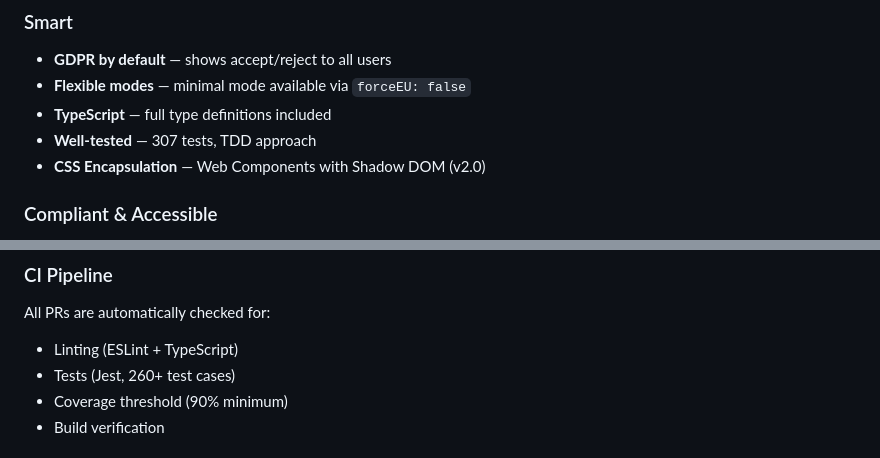
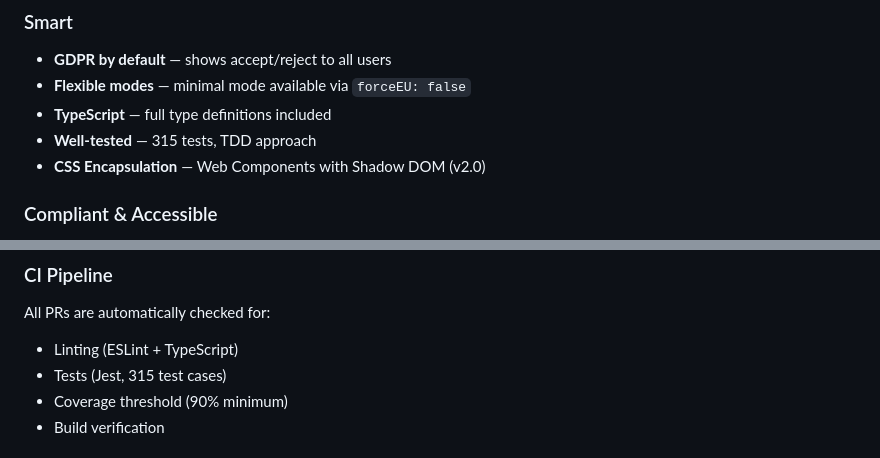
Before and after one commit to DreadfulCode/smallest-cookie-banner, a Markdown page: README.md, 2 parts joined by grey strips. Rendered like a GitHub page.

Commit message:
docs: update test count to 315
🤖 Generated with [Claude Code](https://claude.com/claude-code)

Co-Authored-By: Claude Opus 4.5 <noreply@anthropic.com>

```diff
--- a/README.md
+++ b/README.md
@@ -27,7 +27,7 @@ If you use this library and want a mention here, send me your URL!
 - **GDPR by default** — shows accept/reject to all users
 - **Flexible modes** — minimal mode available via `forceEU: false`
 - **TypeScript** — full type definitions included
-- **Well-tested** — 307 tests, TDD approach
+- **Well-tested** — 315 tests, TDD approach
 - **CSS Encapsulation** — Web Components with Shadow DOM (v2.0)
 
 ### Compliant & Accessible
@@ -530,7 +530,7 @@ All PRs must include:
 
 All PRs are automatically checked for:
 - Linting (ESLint + TypeScript)
-- Tests (Jest, 260+ test cases)
+- Tests (Jest, 315 test cases)
 - Coverage threshold (90% minimum)
 - Build verification
 
```
